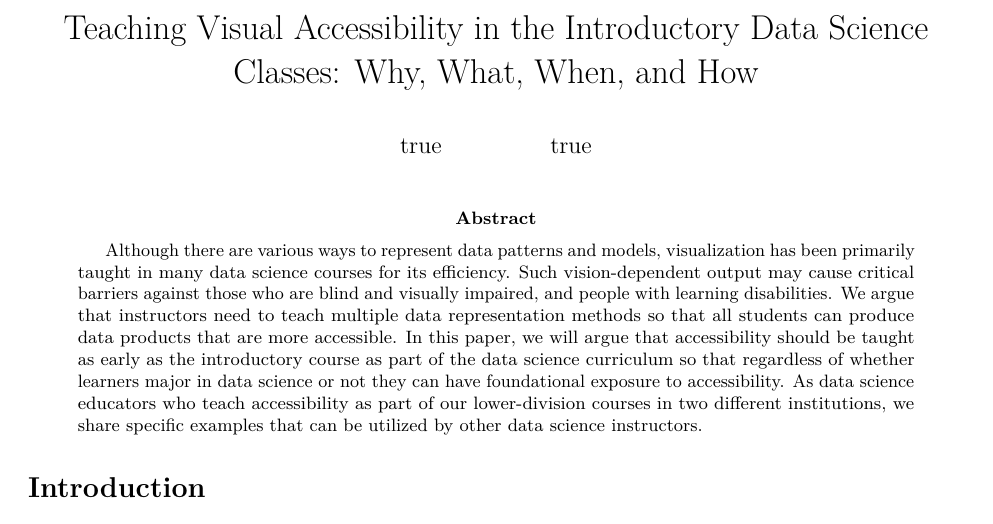
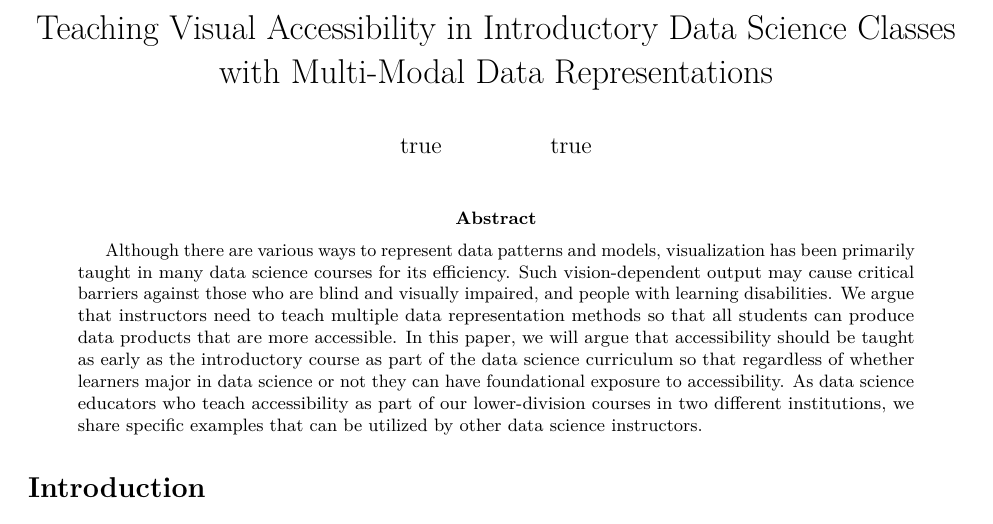
Before and after one commit to jooyoungseo/teaching-accessibility-manuscript, an R Markdown document (manuscript.Rmd): part of page 1 of 10, cut so that both start at the same text. Rendered offline with R 4.5, knitr and Pandoc, then LaTeX, with nearby package versions; drawn as R Markdown's standard PDF in place of the format the file asks for; some code elsewhere in the file could not run offline.

Commit message:
change title

```diff
--- a/manuscript.Rmd
+++ b/manuscript.Rmd
@@ -1,6 +1,6 @@
 ---
 title: |
-  Teaching Visual Accessibility in the Introductory Data Science Classes: Why, What, When, and How
+  Teaching Visual Accessibility in Introductory Data Science Classes with Multi-Modal Data Representations
 shorttitle: Teaching Accessibility in Data Science # nolint # nolint
 author:
 - name: JooYoung Seo
```
Also changed, not shown: figure/penguins-basic-1.pdf, figure/penguins-cvd-1.pdf, figure/penguins-okabe-1.pdf, figure/plot-xy-1.pdf.
